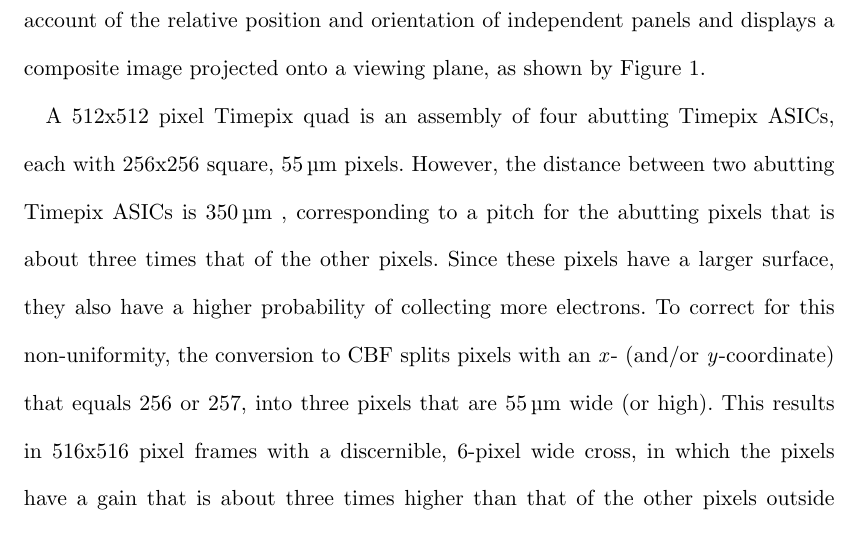
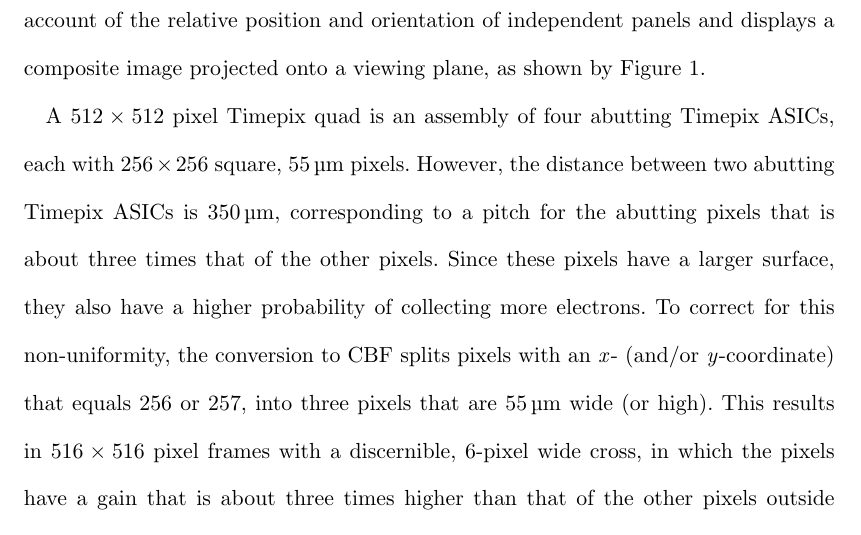
Before and after one commit to dagewa/DIALS_for_ED_paper, a LaTeX document (DIALS_for_ED_v2.tex): part of page 8 of 38, cut so that both start at the same text. Compiled offline with pdfLaTeX.

Commit message:
Fix some formatting

```diff
--- a/DIALS_for_ED_v2.tex
+++ b/DIALS_for_ED_v2.tex
@@ -406,14 +406,14 @@ of the relative position and orientation of independent panels and displays a
 composite image projected onto a viewing plane, as shown by
 Figure~\ref{fig:spotfinding}.
 
-A 512x512 pixel Timepix quad is an assembly of four abutting Timepix ASICs,
-each with 256x256 square, $\SI{55}{\micro\metre}$ pixels. However, the distance
-between two abutting Timepix ASICs is $\SI{350}{\micro\metre}$ , corresponding
+A $512\times512$ pixel Timepix quad is an assembly of four abutting Timepix ASICs,
+each with $256\times256$ square, $\SI{55}{\micro\metre}$ pixels. However, the distance
+between two abutting Timepix ASICs is $\SI{350}{\micro\metre}$, corresponding
 to a pitch for the abutting pixels that is about three times that of the other
 pixels. Since these pixels have a larger surface, they also have a higher probability
 of collecting more electrons. To correct for this non-uniformity, the conversion to
 CBF splits pixels with an \emph{x}- (and/or \emph{y}-coordinate) that equals 256 or 257, into three
-pixels that are $\SI{55}{\micro\metre}$ wide (or high). This results in 516x516 pixel
+pixels that are $\SI{55}{\micro\metre}$ wide (or high). This results in $516\times516$ pixel
 frames with a discernible, 6-pixel wide cross, in which the pixels have a gain that
 is about three times higher than that of the other pixels outside the cross. This was
 corrected by multiplying the counts of the unaffected pixels by a factor of three. The
```
